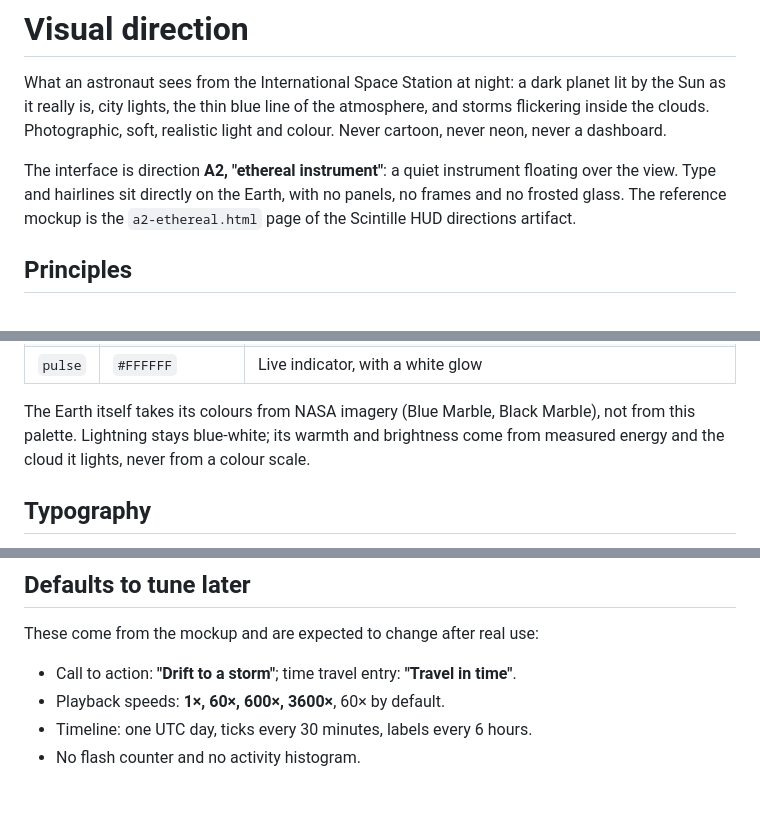
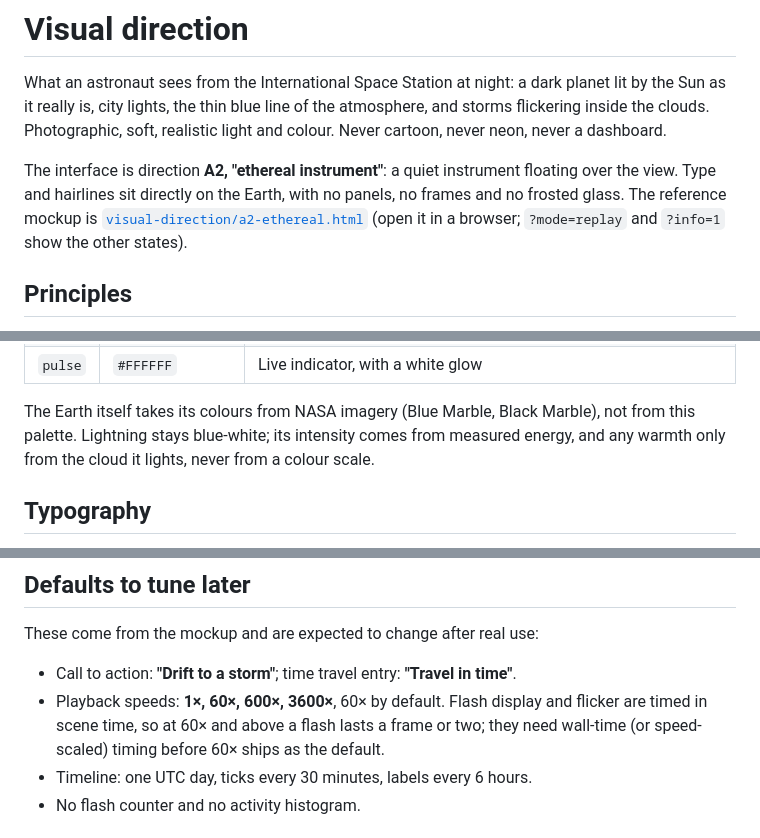
Before and after one commit to pierregc/scintille, a Markdown page: docs/visual-direction.md, 3 parts joined by grey strips. GitHub-like rendering; blank space fills up the shorter version.

Commit message:
docs: commit the A2 mockup and clarify flash timing at high speeds

```diff
--- a/docs/visual-direction.md
+++ b/docs/visual-direction.md
@@ -6,7 +6,8 @@ Photographic, soft, realistic light and colour. Never cartoon, never neon, never
 
 The interface is direction **A2, "ethereal instrument"**: a quiet instrument floating over the view. Type
 and hairlines sit directly on the Earth, with no panels, no frames and no frosted glass. The reference
-mockup is the `a2-ethereal.html` page of the Scintille HUD directions artifact.
+mockup is [`visual-direction/a2-ethereal.html`](visual-direction/a2-ethereal.html) (open it in a browser;
+`?mode=replay` and `?info=1` show the other states).
 
 ## Principles
 
@@ -34,8 +35,8 @@ mockup is the `a2-ethereal.html` page of the Scintille HUD directions artifact.
 | `pulse` | `#FFFFFF` | Live indicator, with a white glow |
 
 The Earth itself takes its colours from NASA imagery (Blue Marble, Black Marble), not from this palette.
-Lightning stays blue-white; its warmth and brightness come from measured energy and the cloud it lights,
-never from a colour scale.
+Lightning stays blue-white; its intensity comes from measured energy, and any warmth only from the cloud it
+lights, never from a colour scale.
 
 ## Typography
 
@@ -63,7 +64,9 @@ inside the about sheet.
 These come from the mockup and are expected to change after real use:
 
 - Call to action: **"Drift to a storm"**; time travel entry: **"Travel in time"**.
-- Playback speeds: **1×, 60×, 600×, 3600×**, 60× by default.
+- Playback speeds: **1×, 60×, 600×, 3600×**, 60× by default. Flash display and flicker are timed in scene
+  time, so at 60× and above a flash lasts a frame or two; they need wall-time (or speed-scaled) timing before
+  60× ships as the default.
 - Timeline: one UTC day, ticks every 30 minutes, labels every 6 hours.
 - No flash counter and no activity histogram.
 
```
Also changed, not shown: docs/visual-direction/globe-desktop.jpg (added), docs/visual-direction/globe-mobile.jpg (added), 1 other file.
